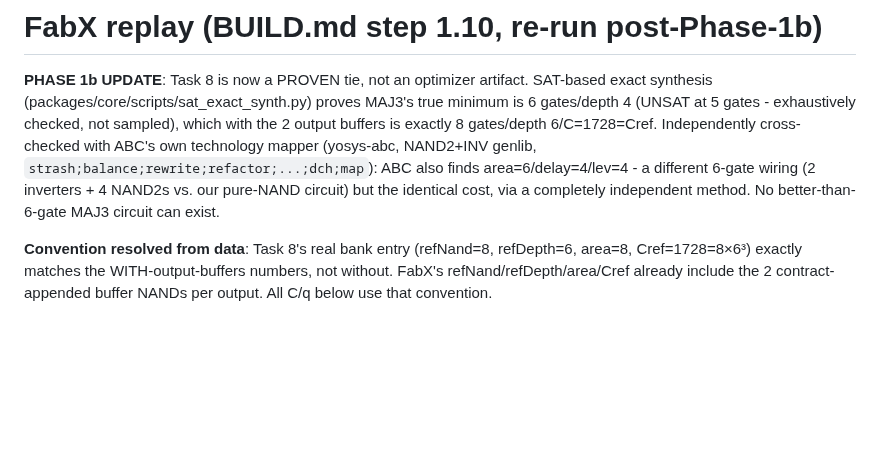
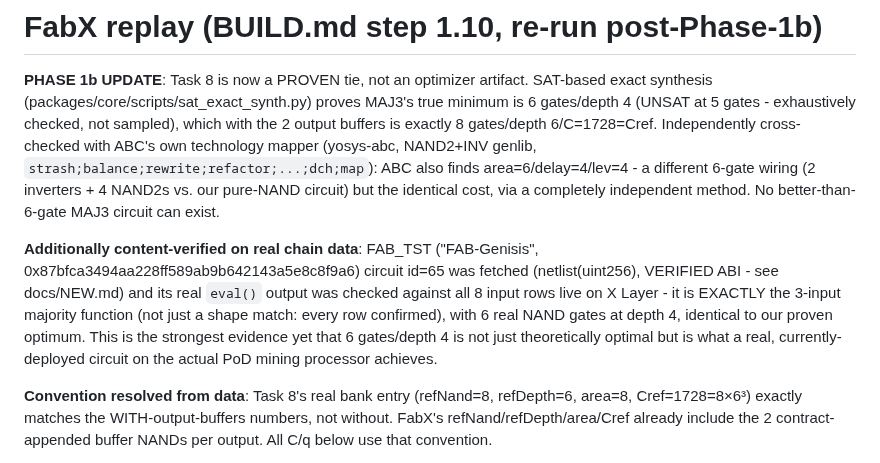
Before and after one commit to davieslennox0/tapeout-forge, a Markdown page: docs/FABX-REPLAY.md, the part around the change. Rendered like a GitHub page; blank space fills up the shorter version.

```diff
--- a/docs/FABX-REPLAY.md
+++ b/docs/FABX-REPLAY.md
@@ -1,6 +1,8 @@
 # FabX replay (BUILD.md step 1.10, re-run post-Phase-1b)
 
 **PHASE 1b UPDATE**: Task 8 is now a PROVEN tie, not an optimizer artifact. SAT-based exact synthesis (packages/core/scripts/sat_exact_synth.py) proves MAJ3's true minimum is 6 gates/depth 4 (UNSAT at 5 gates - exhaustively checked, not sampled), which with the 2 output buffers is exactly 8 gates/depth 6/C=1728=Cref. Independently cross-checked with ABC's own technology mapper (yosys-abc, NAND2+INV genlib, `strash;balance;rewrite;refactor;...;dch;map`): ABC also finds area=6/delay=4/lev=4 - a different 6-gate wiring (2 inverters + 4 NAND2s vs. our pure-NAND circuit) but the identical cost, via a completely independent method. No better-than-6-gate MAJ3 circuit can exist.
+
+**Additionally content-verified on real chain data**: FAB_TST ("FAB-Genisis", 0x87bfca3494aa228ff589ab9b642143a5e8c8f9a6) circuit id=65 was fetched (netlist(uint256), VERIFIED ABI - see docs/NEW.md) and its real `eval()` output was checked against all 8 input rows live on X Layer - it is EXACTLY the 3-input majority function (not just a shape match: every row confirmed), with 6 real NAND gates at depth 4, identical to our proven optimum. This is the strongest evidence yet that 6 gates/depth 4 is not just theoretically optimal but is what a real, currently-deployed circuit on the actual PoD mining processor achieves.
 
 **Convention resolved from data**: Task 8's real bank entry (refNand=8, refDepth=6, area=8, Cref=1728=8×6³) exactly matches the WITH-output-buffers numbers, not without. FabX's refNand/refDepth/area/Cref already include the 2 contract-appended buffer NANDs per output. All C/q below use that convention.
 
```
Also changed, not shown: docs/NEW.md (+1 -1 lines).
